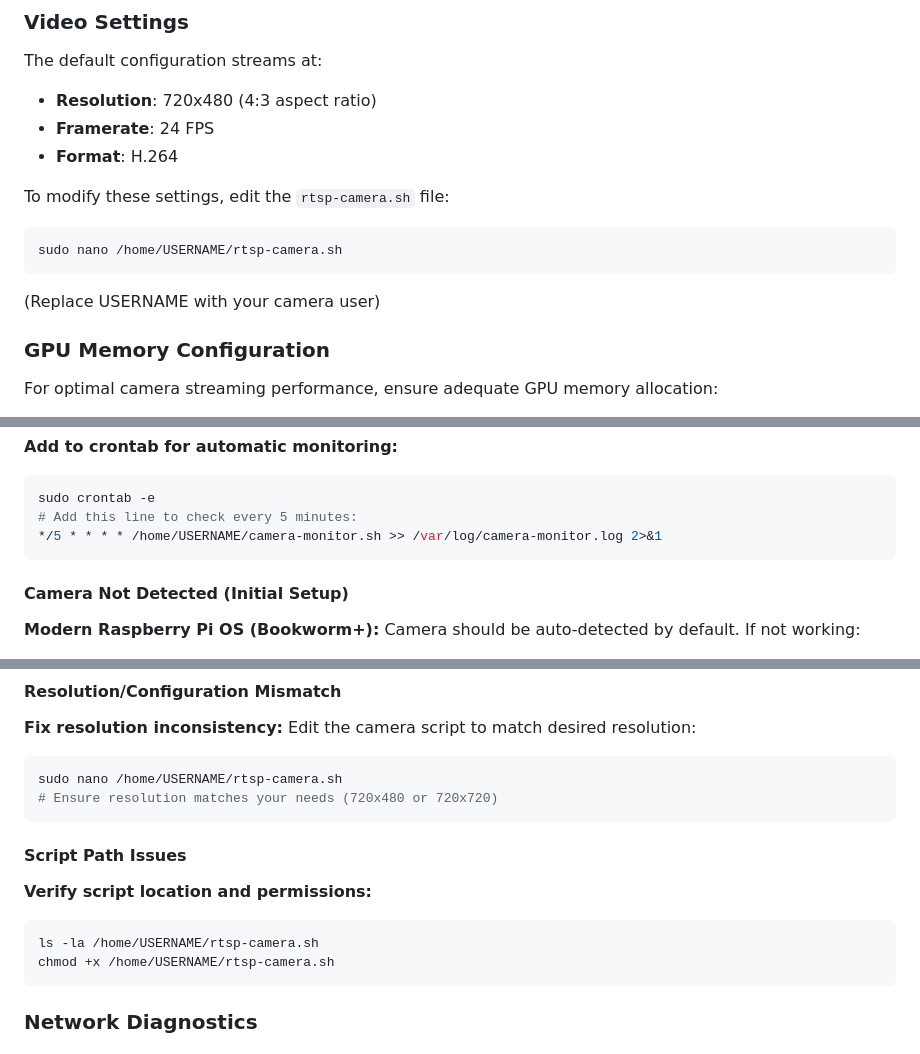
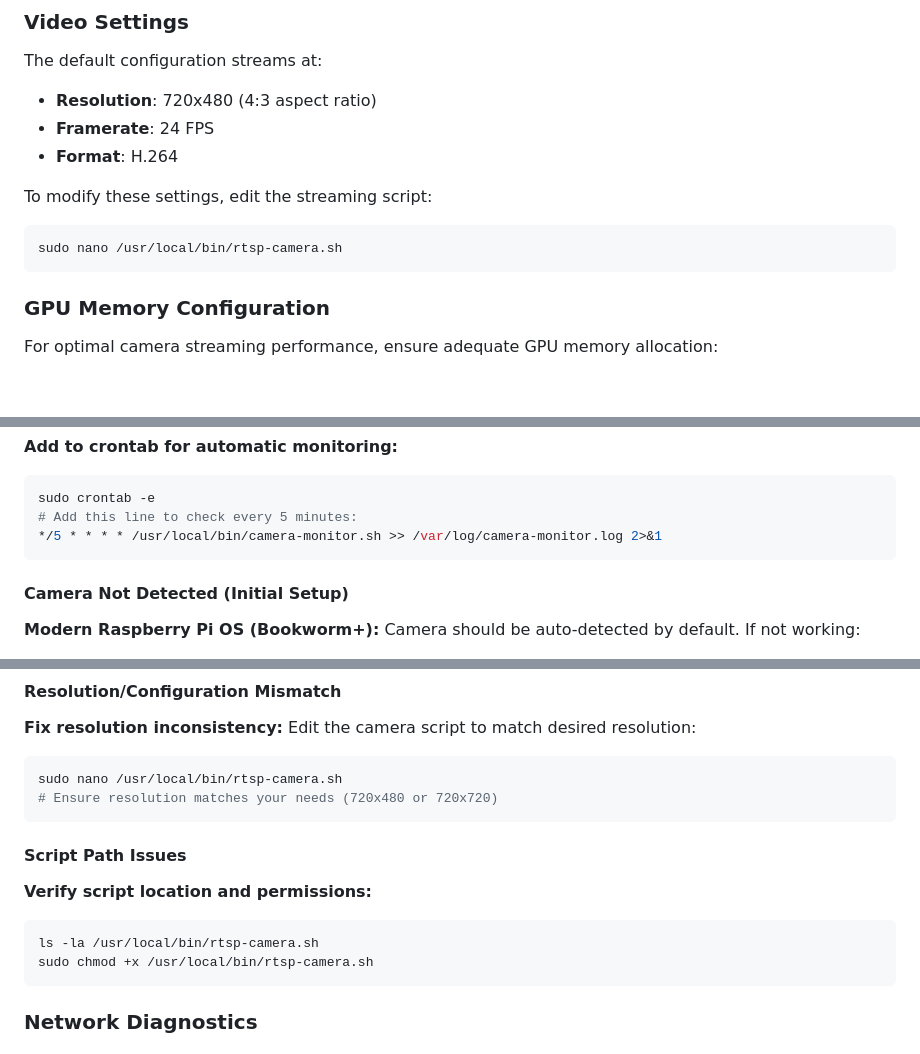
Before and after one commit to mientjan/rasprec, a Markdown page: README.md, 3 parts joined by grey strips. Drawn GitHub-style; blank space fills up the shorter version.

````diff
--- a/README.md
+++ b/README.md
@@ -138,11 +138,10 @@ The default configuration streams at:
 - **Framerate**: 24 FPS
 - **Format**: H.264
 
-To modify these settings, edit the `rtsp-camera.sh` file:
+To modify these settings, edit the streaming script:
 ```bash
-sudo nano /home/USERNAME/rtsp-camera.sh
+sudo nano /usr/local/bin/rtsp-camera.sh
 ```
-(Replace USERNAME with your camera user)
 
 ### GPU Memory Configuration
 
@@ -309,7 +328,7 @@ fi
 ```bash
 sudo crontab -e
 # Add this line to check every 5 minutes:
-*/5 * * * * /home/USERNAME/camera-monitor.sh >> /var/log/camera-monitor.log 2>&1
+*/5 * * * * /usr/local/bin/camera-monitor.sh >> /var/log/camera-monitor.log 2>&1
 ```
 
 #### Camera Not Detected (Initial Setup)
@@ -489,7 +508,7 @@ sudo systemctl daemon-reload
 **Fix resolution inconsistency:**
 Edit the camera script to match desired resolution:
 ```bash
-sudo nano /home/USERNAME/rtsp-camera.sh
+sudo nano /usr/local/bin/rtsp-camera.sh
 # Ensure resolution matches your needs (720x480 or 720x720)
 ```
 
@@ -497,8 +516,8 @@ sudo nano /home/USERNAME/rtsp-camera.sh
 
 **Verify script location and permissions:**
 ```bash
-ls -la /home/USERNAME/rtsp-camera.sh
-chmod +x /home/USERNAME/rtsp-camera.sh
+ls -la /usr/local/bin/rtsp-camera.sh
+sudo chmod +x /usr/local/bin/rtsp-camera.sh
 ```
 
 ### Network Diagnostics
````
Also changed, not shown: other parts of README.md (+24 -4 lines).
